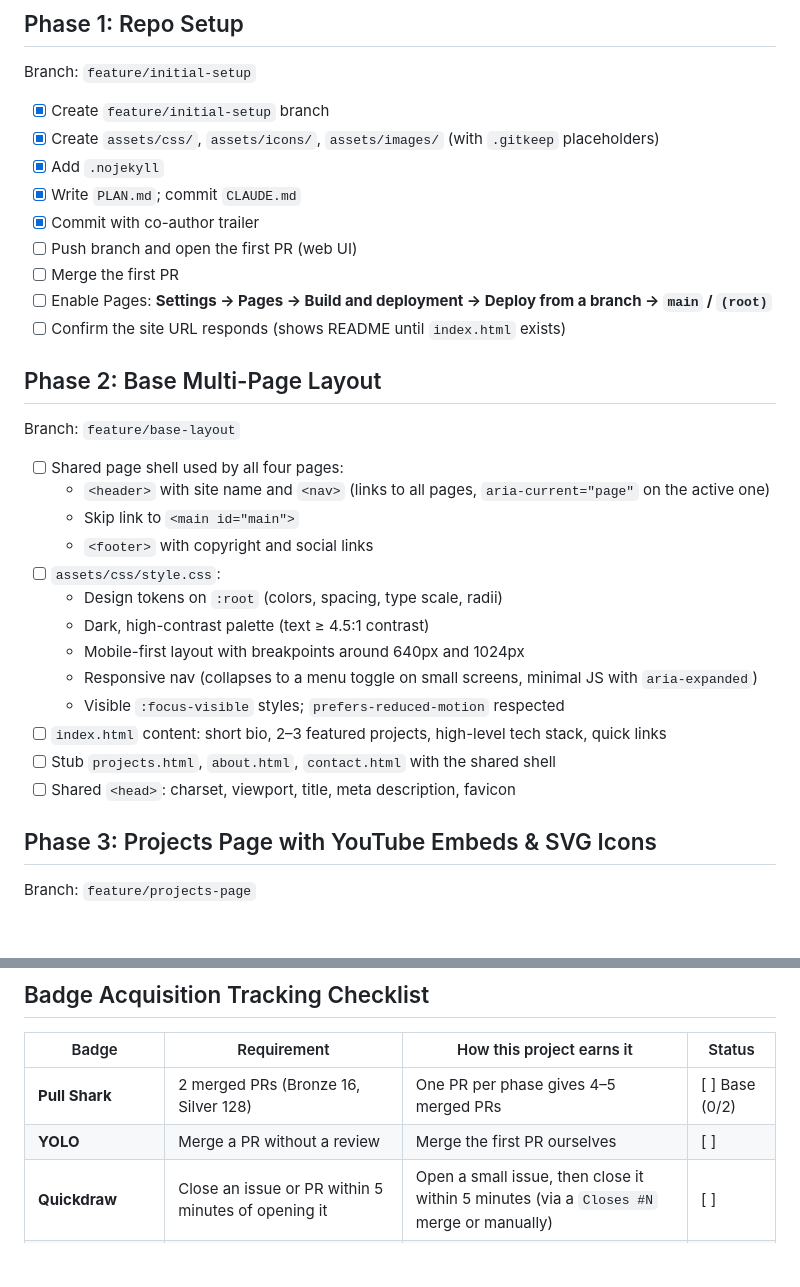
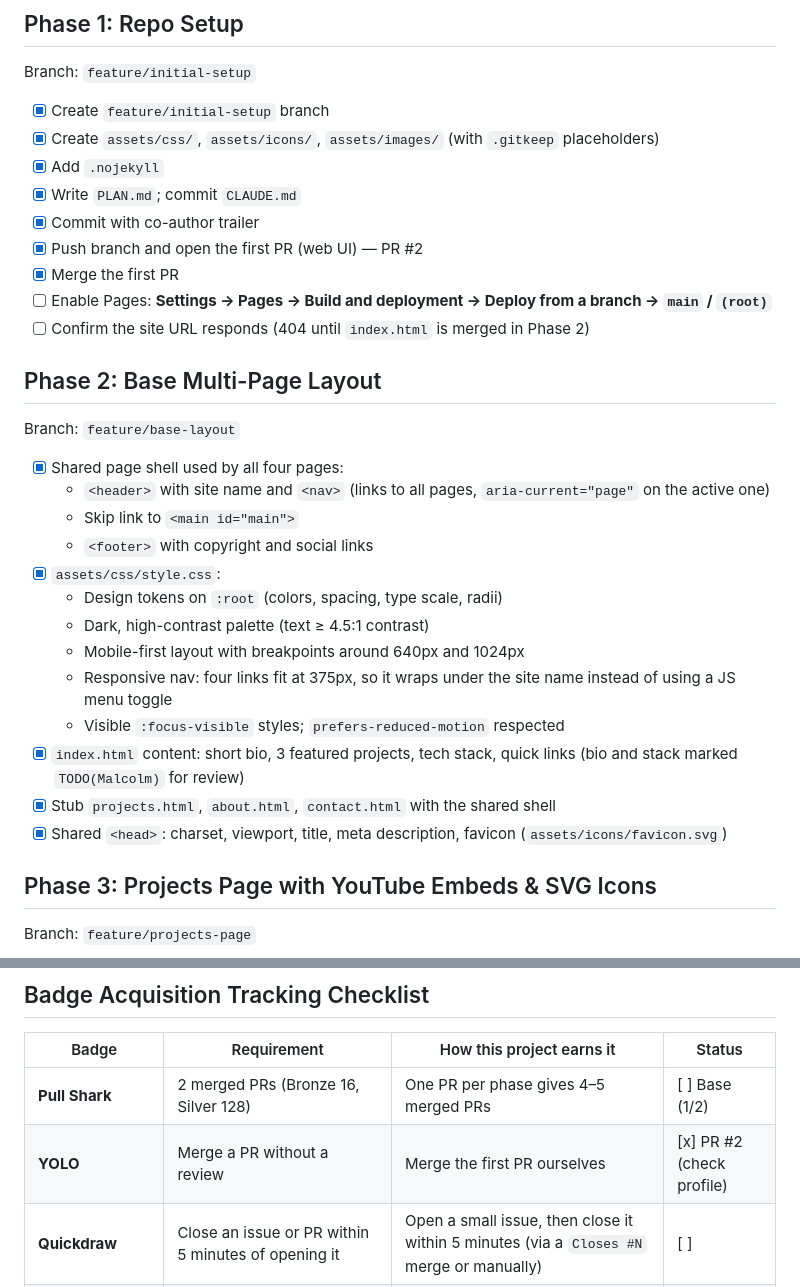
Before and after one commit to MalcolmZyx/MalcolmZyx.github.io, a Markdown page: PLAN.md, 2 parts joined by grey strips. Drawn GitHub-style; blank space fills up the shorter version.

Commit message:
docs: update plan progress for phases 1 and 2
Co-authored-by: Claude <noreply@anthropic.com>

```diff
--- a/PLAN.md
+++ b/PLAN.md
@@ -53,27 +53,27 @@ Branch: `feature/initial-setup`
 - [x] Add `.nojekyll`
 - [x] Write `PLAN.md`; commit `CLAUDE.md`
 - [x] Commit with co-author trailer
-- [ ] Push branch and open the first PR (web UI)
-- [ ] Merge the first PR
+- [x] Push branch and open the first PR (web UI) — PR #2
+- [x] Merge the first PR
 - [ ] Enable Pages: **Settings → Pages → Build and deployment → Deploy from a branch → `main` / `(root)`**
-- [ ] Confirm the site URL responds (shows README until `index.html` exists)
+- [ ] Confirm the site URL responds (404 until `index.html` is merged in Phase 2)
 
 ## Phase 2: Base Multi-Page Layout
 Branch: `feature/base-layout`
 
-- [ ] Shared page shell used by all four pages:
+- [x] Shared page shell used by all four pages:
   - `<header>` with site name and `<nav>` (links to all pages, `aria-current="page"` on the active one)
   - Skip link to `<main id="main">`
   - `<footer>` with copyright and social links
-- [ ] `assets/css/style.css`:
+- [x] `assets/css/style.css`:
   - Design tokens on `:root` (colors, spacing, type scale, radii)
   - Dark, high-contrast palette (text ≥ 4.5:1 contrast)
   - Mobile-first layout with breakpoints around 640px and 1024px
-  - Responsive nav (collapses to a menu toggle on small screens, minimal JS with `aria-expanded`)
+  - Responsive nav: four links fit at 375px, so it wraps under the site name instead of using a JS menu toggle
   - Visible `:focus-visible` styles; `prefers-reduced-motion` respected
-- [ ] `index.html` content: short bio, 2–3 featured projects, high-level tech stack, quick links
-- [ ] Stub `projects.html`, `about.html`, `contact.html` with the shared shell
-- [ ] Shared `<head>`: charset, viewport, title, meta description, favicon
+- [x] `index.html` content: short bio, 3 featured projects, tech stack, quick links (bio and stack marked `TODO(Malcolm)` for review)
+- [x] Stub `projects.html`, `about.html`, `contact.html` with the shared shell
+- [x] Shared `<head>`: charset, viewport, title, meta description, favicon (`assets/icons/favicon.svg`)
 
 ## Phase 3: Projects Page with YouTube Embeds & SVG Icons
 Branch: `feature/projects-page`
@@ -116,8 +116,8 @@ Branch: `feature/polish`
 
 | Badge | Requirement | How this project earns it | Status |
 |---|---|---|---|
-| **Pull Shark** | 2 merged PRs (Bronze 16, Silver 128) | One PR per phase gives 4–5 merged PRs | [ ] Base (0/2) |
-| **YOLO** | Merge a PR without a review | Merge the first PR ourselves | [ ] |
+| **Pull Shark** | 2 merged PRs (Bronze 16, Silver 128) | One PR per phase gives 4–5 merged PRs | [ ] Base (1/2) |
+| **YOLO** | Merge a PR without a review | Merge the first PR ourselves | [x] PR #2 (check profile) |
 | **Quickdraw** | Close an issue or PR within 5 minutes of opening it | Open a small issue, then close it within 5 minutes (via a `Closes #N` merge or manually) | [ ] |
 | **Pair Extraordinaire** | Co-authored commit in a merged PR (Bronze 10, Silver 24, Gold 48) | Every commit carries the `Co-authored-by` trailer | [ ] Base (0/1) |
 | Starstruck | Repo reaches 16 stars | Opportunistic, not in our control | – |
```
